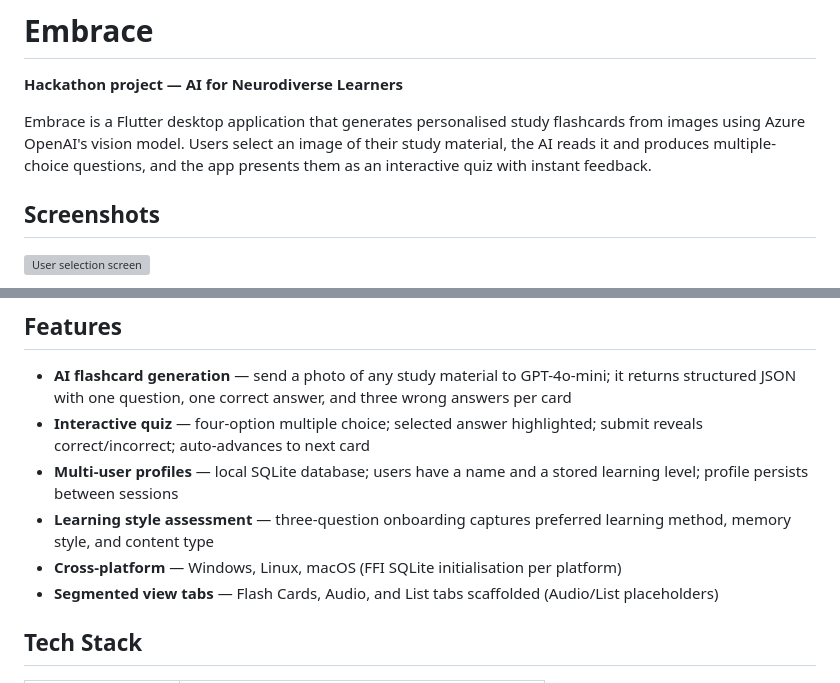
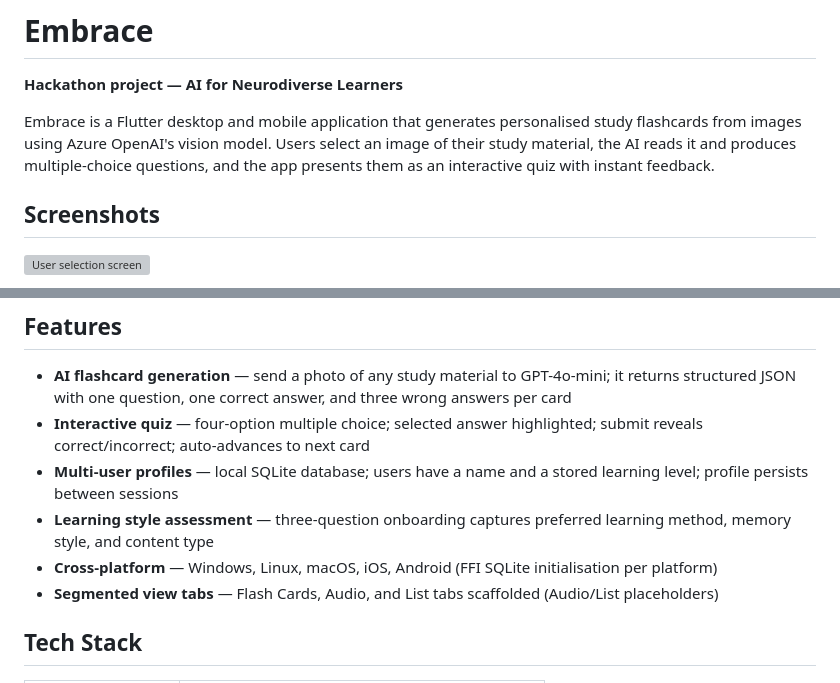
Before and after one commit to anasyd/embrace_hackathon, a Markdown page: README.md, 2 parts joined by grey strips. Rendered like a GitHub page; grey boxes are pictures that could not be loaded.

Commit message:
update README to say desktop and mobile

```diff
--- a/README.md
+++ b/README.md
@@ -2,7 +2,7 @@
 
 **Hackathon project — AI for Neurodiverse Learners**
 
-Embrace is a Flutter desktop application that generates personalised study flashcards from images using Azure OpenAI's vision model. Users select an image of their study material, the AI reads it and produces multiple-choice questions, and the app presents them as an interactive quiz with instant feedback.
+Embrace is a Flutter desktop and mobile application that generates personalised study flashcards from images using Azure OpenAI's vision model. Users select an image of their study material, the AI reads it and produces multiple-choice questions, and the app presents them as an interactive quiz with instant feedback.
 
 ## Screenshots
 
@@ -16,7 +16,7 @@ Embrace is a Flutter desktop application that generates personalised study flash
 - **Interactive quiz** — four-option multiple choice; selected answer highlighted; submit reveals correct/incorrect; auto-advances to next card
 - **Multi-user profiles** — local SQLite database; users have a name and a stored learning level; profile persists between sessions
 - **Learning style assessment** — three-question onboarding captures preferred learning method, memory style, and content type
-- **Cross-platform** — Windows, Linux, macOS (FFI SQLite initialisation per platform)
+- **Cross-platform** — Windows, Linux, macOS, iOS, Android (FFI SQLite initialisation per platform)
 - **Segmented view tabs** — Flash Cards, Audio, and List tabs scaffolded (Audio/List placeholders)
 
 ## Tech Stack
```
